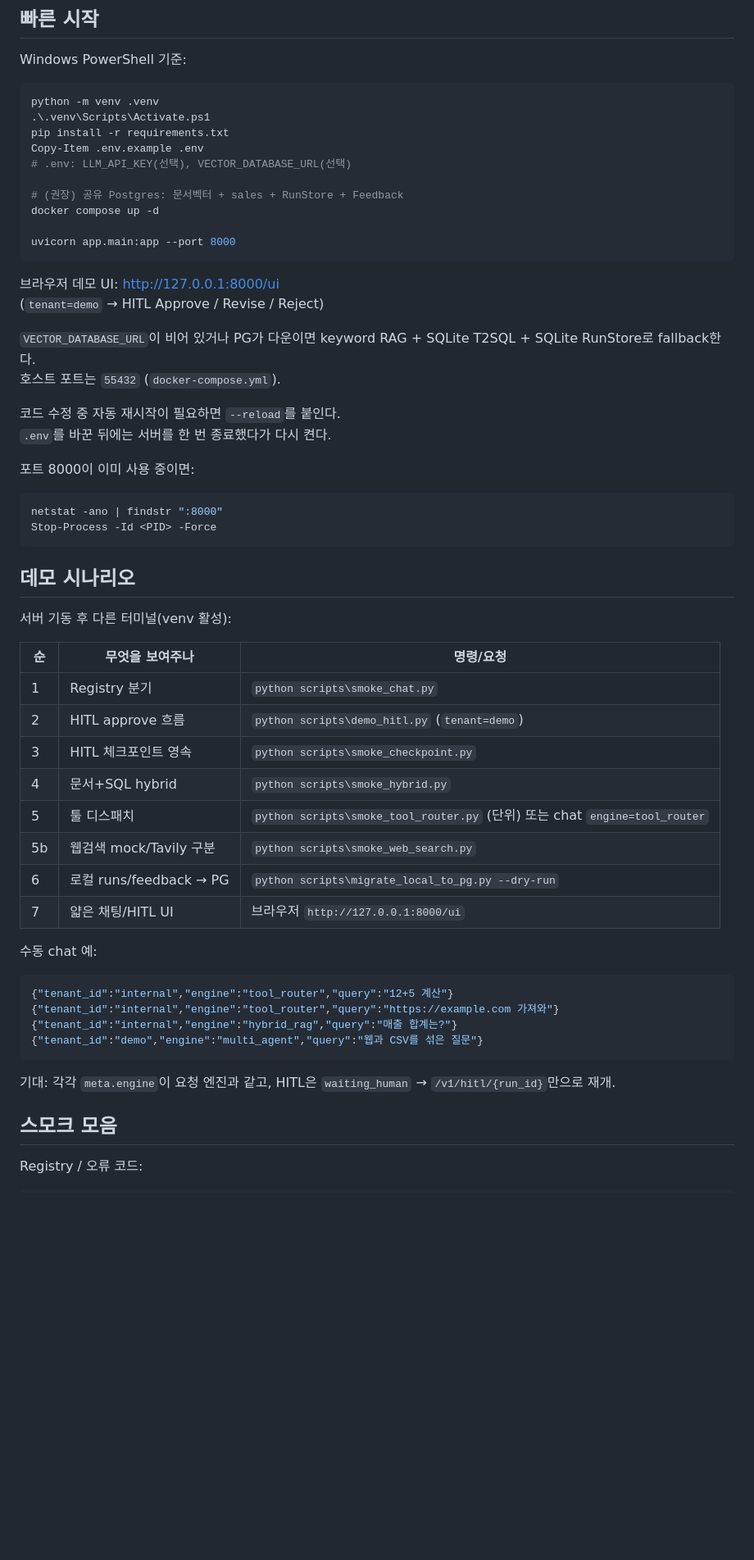
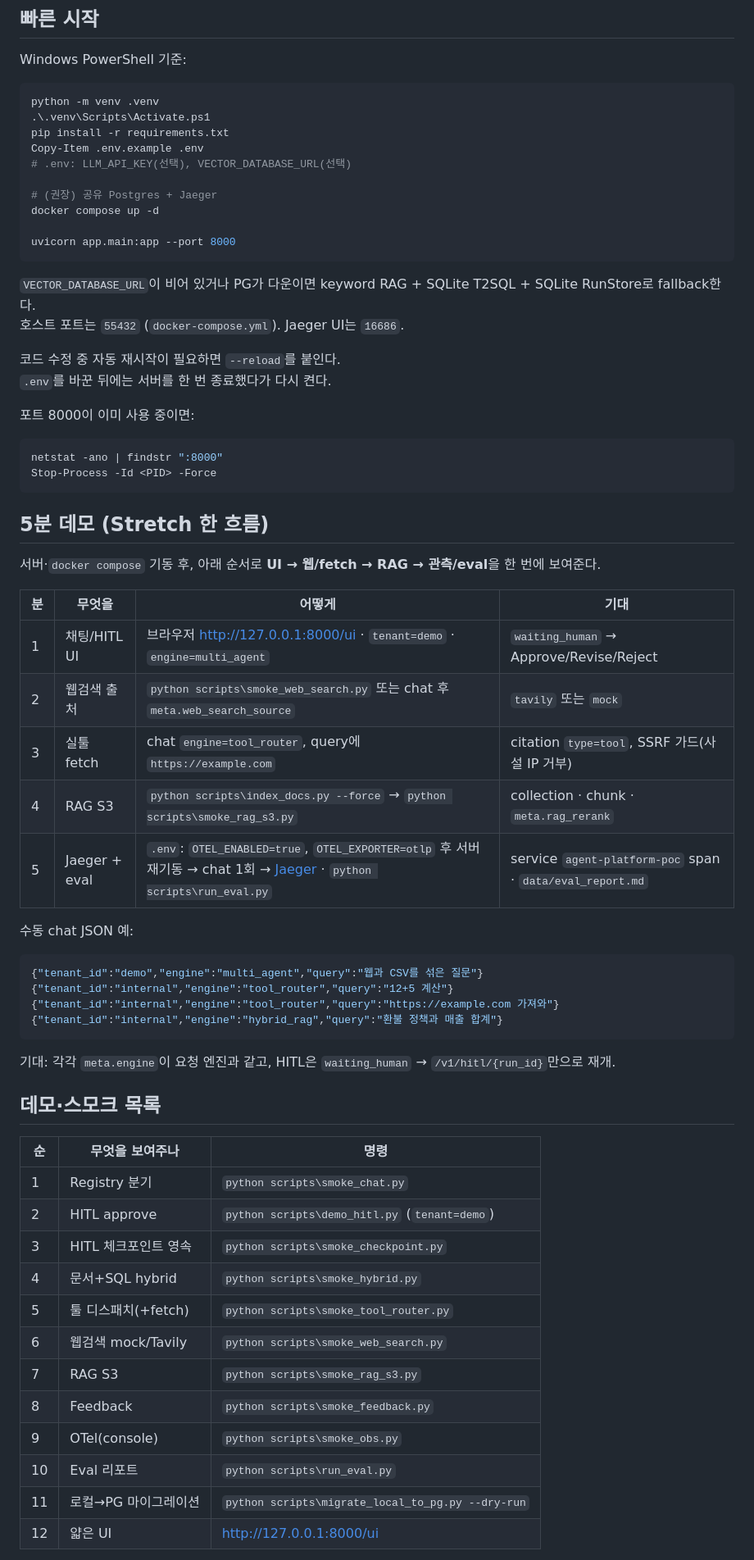
Before and after one commit to Hyun-Kim95/agent-platform-poc, a Markdown page: README.md, the part around one of its changes. Shown at 82% size. Drawn GitHub-style; blank space fills up the shorter version.

Commit message:
README에 Stretch 5분 데모 흐름을 추가하고 스모크 표를 정리

````diff
--- a/README.md
+++ b/README.md
@@ -20,17 +20,14 @@ pip install -r requirements.txt
 Copy-Item .env.example .env
 # .env: LLM_API_KEY(선택), VECTOR_DATABASE_URL(선택)
 
-# (권장) 공유 Postgres: 문서벡터 + sales + RunStore + Feedback
+# (권장) 공유 Postgres + Jaeger
 docker compose up -d
 
 uvicorn app.main:app --port 8000
 ```
 
-브라우저 데모 UI: [http://127.0.0.1:8000/ui](http://127.0.0.1:8000/ui)
-(`tenant=demo` → HITL Approve / Revise / Reject)
-
 `VECTOR_DATABASE_URL`이 비어 있거나 PG가 다운이면 keyword RAG + SQLite T2SQL + SQLite RunStore로 fallback한다.
-호스트 포트는 `55432` (`docker-compose.yml`).
+호스트 포트는 `55432` (`docker-compose.yml`). Jaeger UI는 `16686`.
 
 코드 수정 중 자동 재시작이 필요하면 `--reload`를 붙인다.
 `.env`를 바꾼 뒤에는 서버를 한 번 종료했다가 다시 켠다.
@@ -42,33 +39,43 @@ netstat -ano | findstr ":8000"
 Stop-Process -Id <PID> -Force
 ```
 
-## 데모 시나리오
+## 5분 데모 (Stretch 한 흐름)
 
-서버 기동 후 다른 터미널(venv 활성):
+서버·`docker compose` 기동 후, 아래 순서로 **UI → 웹/fetch → RAG → 관측/eval**을 한 번에 보여준다.
 
-| 순 | 무엇을 보여주나 | 명령/요청 |
-|----|-----------------|-----------|
-| 1 | Registry 분기 | `python scripts\smoke_chat.py` |
-| 2 | HITL approve 흐름 | `python scripts\demo_hitl.py` (`tenant=demo`) |
-| 3 | HITL 체크포인트 영속 | `python scripts\smoke_checkpoint.py` |
-| 4 | 문서+SQL hybrid | `python scripts\smoke_hybrid.py` |
-| 5 | 툴 디스패치 | `python scripts\smoke_tool_router.py` (단위) 또는 chat `engine=tool_router` |
-| 5b | 웹검색 mock/Tavily 구분 | `python scripts\smoke_web_search.py` |
-| 6 | 로컬 runs/feedback → PG | `python scripts\migrate_local_to_pg.py --dry-run` |
-| 7 | 얇은 채팅/HITL UI | 브라우저 `http://127.0.0.1:8000/ui` |
+| 분 | 무엇을 | 어떻게 | 기대 |
+|----|--------|--------|------|
+| 1 | 채팅/HITL UI | 브라우저 [http://127.0.0.1:8000/ui](http://127.0.0.1:8000/ui) · `tenant=demo` · `engine=multi_agent` | `waiting_human` → Approve/Revise/Reject |
+| 2 | 웹검색 출처 | `python scripts\smoke_web_search.py` 또는 chat 후 `meta.web_search_source` | `tavily` 또는 `mock` |
+| 3 | 실툴 fetch | chat `engine=tool_router`, query에 `https://example.com` | citation `type=tool`, SSRF 가드(사설 IP 거부) |
+| 4 | RAG S3 | `python scripts\index_docs.py --force` → `python scripts\smoke_rag_s3.py` | collection · chunk · `meta.rag_rerank` |
+| 5 | Jaeger + eval | `.env`: `OTEL_ENABLED=true`, `OTEL_EXPORTER=otlp` 후 서버 재기동 → chat 1회 → [Jaeger](http://127.0.0.1:16686) · `python scripts\run_eval.py` | service `agent-platform-poc` span · `data/eval_report.md` |
 
-수동 chat 예:
+수동 chat JSON 예:
 
 ```json
+{"tenant_id":"demo","engine":"multi_agent","query":"웹과 CSV를 섞은 질문"}
 {"tenant_id":"internal","engine":"tool_router","query":"12+5 계산"}
 {"tenant_id":"internal","engine":"tool_router","query":"https://example.com 가져와"}
-{"tenant_id":"internal","engine":"hybrid_rag","query":"매출 합계는?"}
-{"tenant_id":"demo","engine":"multi_agent","query":"웹과 CSV를 섞은 질문"}
+{"tenant_id":"internal","engine":"hybrid_rag","query":"환불 정책과 매출 합계"}
 ```
 
 기대: 각각 `meta.engine`이 요청 엔진과 같고, HITL은 `waiting_human` → `/v1/hitl/{run_id}`만으로 재개.
 
-## 스모크 모음
+## 데모·스모크 목록
 
-Registry / 오류 코드:
+| 순 | 무엇을 보여주나 | 명령 |
+|----|-----------------|------|
+| 1 | Registry 분기 | `python scripts\smoke_chat.py` |
+| 2 | HITL approve | `python scripts\demo_hitl.py` (`tenant=demo`) |
+| 3 | HITL 체크포인트 영속 | `python scripts\smoke_checkpoint.py` |
+| 4 | 문서+SQL hybrid | `python scripts\smoke_hybrid.py` |
+| 5 | 툴 디스패치(+fetch) | `python scripts\smoke_tool_router.py` |
+| 6 | 웹검색 mock/Tavily | `python scripts\smoke_web_search.py` |
+| 7 | RAG S3 | `python scripts\smoke_rag_s3.py` |
+| 8 | Feedback | `python scripts\smoke_feedback.py` |
+| 9 | OTel(console) | `python scripts\smoke_obs.py` |
+| 10 | Eval 리포트 | `python scripts\run_eval.py` |
+| 11 | 로컬→PG 마이그레이션 | `python scripts\migrate_local_to_pg.py --dry-run` |
+| 12 | 얇은 UI | [http://127.0.0.1:8000/ui](http://127.0.0.1:8000/ui) |
 
````
Also changed, not shown: other parts of README.md (+11 -31 lines).
